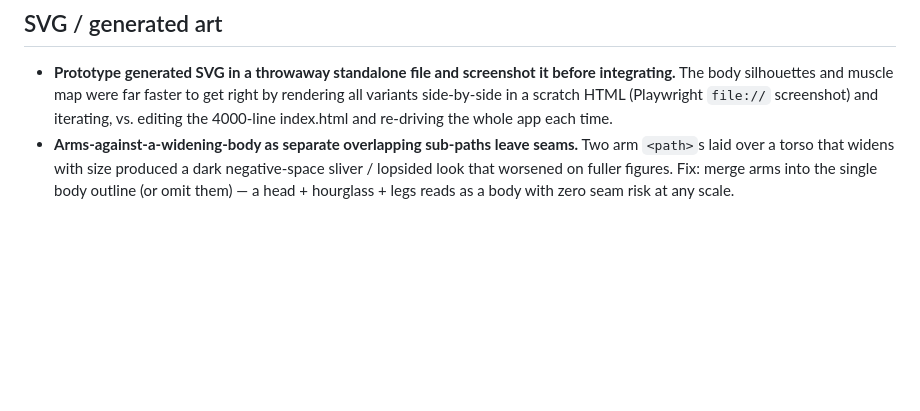
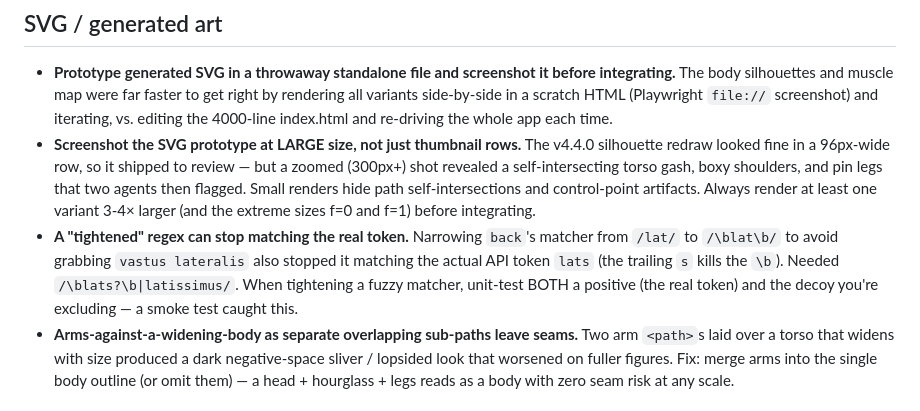
Before and after one commit to icedamericanodev/gym-buddy, a Markdown page: tasks/lessons.md, the part around the change. Rendered like a GitHub page; blank space fills up the shorter version.

Commit message:
tasks: lessons — zoom SVG prototypes; test tightened regexes both ways
Co-Authored-By: Claude Opus 4.8 <noreply@anthropic.com>
Claude-Session: https://claude.ai/code/session_01XpsFFtjBTP7991C7su7Q71

```diff
--- a/tasks/lessons.md
+++ b/tasks/lessons.md
@@ -79,6 +79,17 @@ prevents it recurring. Keep entries short and actionable.
   get right by rendering all variants side-by-side in a scratch HTML (Playwright
   `file://` screenshot) and iterating, vs. editing the 4000-line index.html and
   re-driving the whole app each time.
+- **Screenshot the SVG prototype at LARGE size, not just thumbnail rows.** The
+  v4.4.0 silhouette redraw looked fine in a 96px-wide row, so it shipped to review —
+  but a zoomed (300px+) shot revealed a self-intersecting torso gash, boxy shoulders,
+  and pin legs that two agents then flagged. Small renders hide path self-intersections
+  and control-point artifacts. Always render at least one variant 3-4× larger (and the
+  extreme sizes f=0 and f=1) before integrating.
+- **A "tightened" regex can stop matching the real token.** Narrowing `back`'s matcher
+  from `/lat/` to `/\blat\b/` to avoid grabbing `vastus lateralis` also stopped it
+  matching the actual API token `lats` (the trailing `s` kills the `\b`). Needed
+  `/\blats?\b|latissimus/`. When tightening a fuzzy matcher, unit-test BOTH a positive
+  (the real token) and the decoy you're excluding — a smoke test caught this.
 - **Arms-against-a-widening-body as separate overlapping sub-paths leave seams.**
   Two arm `<path>`s laid over a torso that widens with size produced a dark
   negative-space sliver / lopsided look that worsened on fuller figures. Fix:
```
